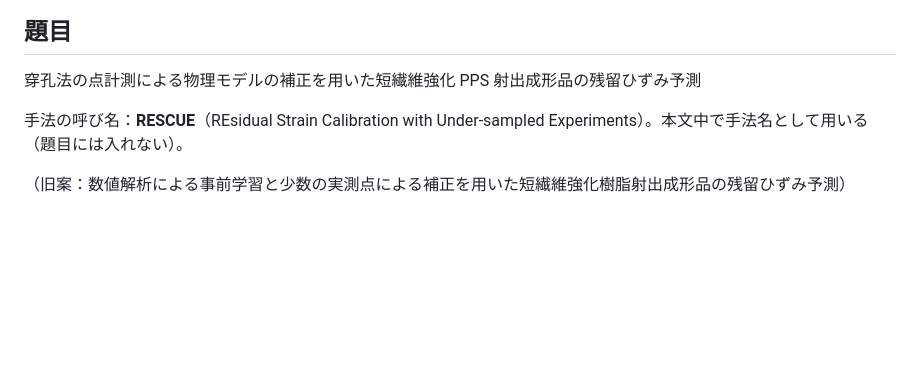
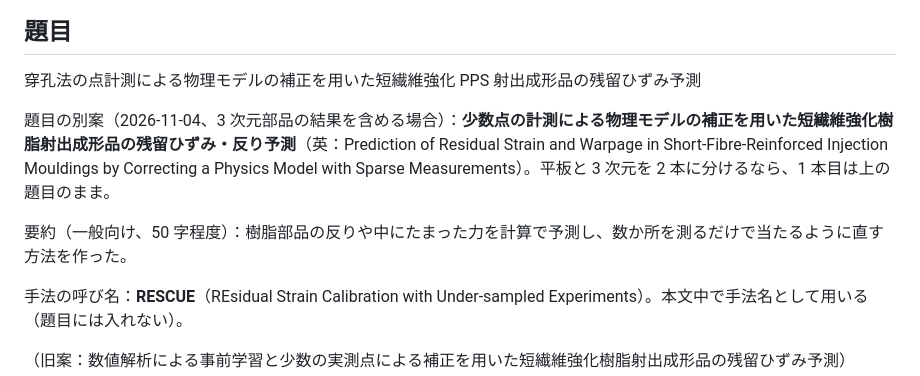
Before and after one commit to keisuke58/wccm2026-cfrp-gnn, a Markdown page: research/PAPER_draft_denso.md, the part around the change. Drawn GitHub-style; blank space fills up the shorter version.

```diff
--- a/research/PAPER_draft_denso.md
+++ b/research/PAPER_draft_denso.md
@@ -7,6 +7,10 @@
 ## 題目
 
 穿孔法の点計測による物理モデルの補正を用いた短繊維強化 PPS 射出成形品の残留ひずみ予測
+
+題目の別案（2026-11-04、3 次元部品の結果を含める場合）：**少数点の計測による物理モデルの補正を用いた短繊維強化樹脂射出成形品の残留ひずみ・反り予測**（英：Prediction of Residual Strain and Warpage in Short-Fibre-Reinforced Injection Mouldings by Correcting a Physics Model with Sparse Measurements）。平板と 3 次元を 2 本に分けるなら、1 本目は上の題目のまま。
+
+要約（一般向け、50 字程度）：樹脂部品の反りや中にたまった力を計算で予測し、数か所を測るだけで当たるように直す方法を作った。
 
 手法の呼び名：**RESCUE**（REsidual Strain Calibration with Under-sampled Experiments）。本文中で手法名として用いる（題目には入れない）。
 
```
Also changed, not shown: research/MEMO_pps_basics.md (added, +37 -0 lines).
